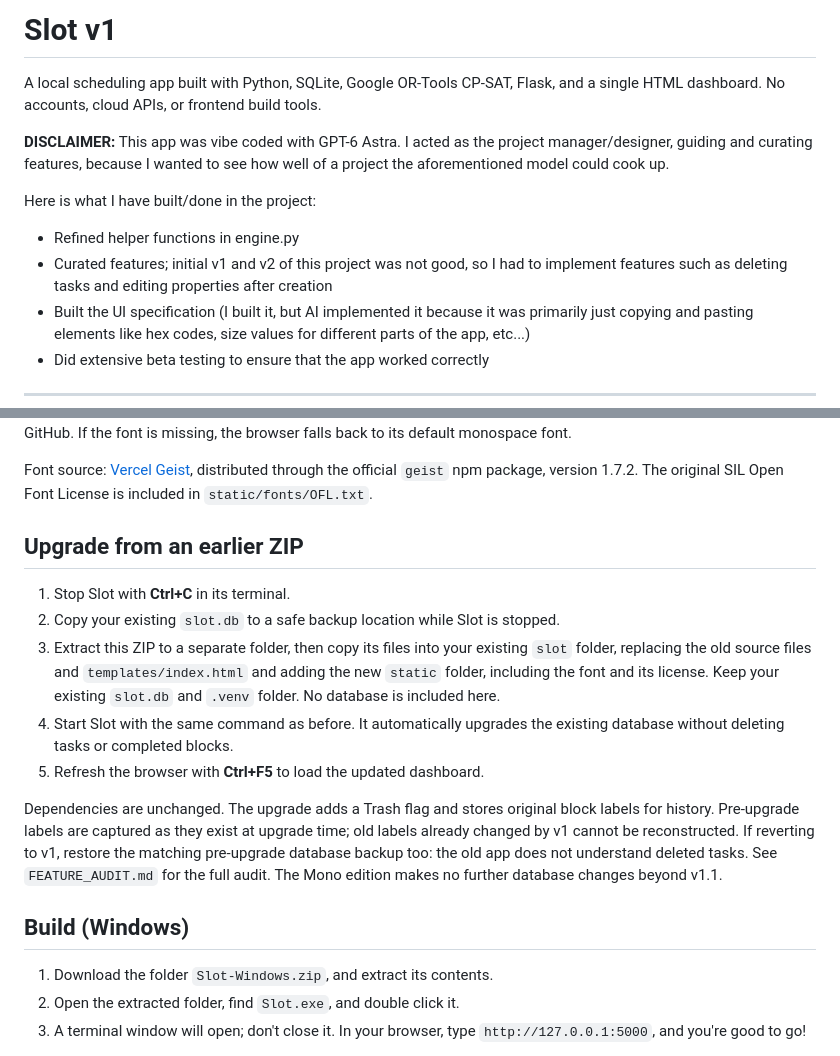
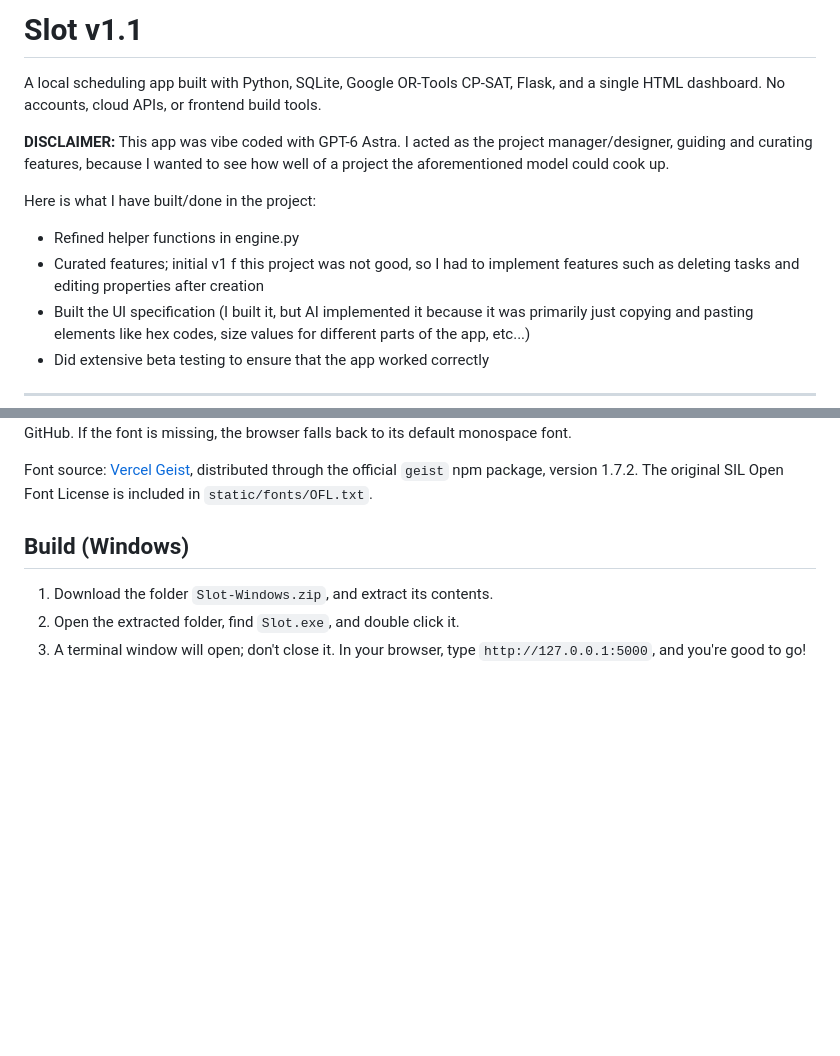
Before and after one commit to anipiso9989-ops/Slot, a Markdown page: README.md, 2 parts joined by grey strips. Rendered like a GitHub page; blank space fills up the shorter version.

Commit message:
Update README for version 1.1 and remove upgrade instructions
Updated version number to v1.1 and refined feature descriptions. Removed upgrade instructions as they are no longer applicable.

```diff
--- a/README.md
+++ b/README.md
@@ -1,4 +1,4 @@
-# Slot v1
+# Slot v1.1
 
 A local scheduling app built with Python, SQLite, Google OR-Tools CP-SAT, Flask,
 and a single HTML dashboard. No accounts, cloud APIs, or frontend build tools.
@@ -7,7 +7,7 @@ and a single HTML dashboard. No accounts, cloud APIs, or frontend build tools.
 
 Here is what I have built/done in the project:
 - Refined helper functions in engine.py
-- Curated features; initial v1 and v2 of this project was not good, so I had to implement features such as deleting tasks and editing properties after creation
+- Curated features; initial v1 f this project was not good, so I had to implement features such as deleting tasks and editing properties after creation
 - Built the UI specification (I built it, but AI implemented it because it was primarily just copying and pasting elements like hex codes, size values for different parts of the app, etc...)
 - Did extensive beta testing to ensure that the app worked correctly
 
@@ -30,25 +30,6 @@ If the font is missing, the browser falls back to its default monospace font.
 Font source: [Vercel Geist](https://github.com/vercel/geist-font), distributed
 through the official `geist` npm package, version 1.7.2. The original SIL Open
 Font License is included in `static/fonts/OFL.txt`.
-
-## Upgrade from an earlier ZIP
-
-1. Stop Slot with **Ctrl+C** in its terminal.
-2. Copy your existing `slot.db` to a safe backup location while Slot is stopped.
-3. Extract this ZIP to a separate folder, then copy its files into your existing
-   `slot` folder, replacing the old source files and `templates/index.html` and
-   adding the new `static` folder, including the font and its license.
-   Keep your existing `slot.db` and `.venv` folder. No database is included here.
-4. Start Slot with the same command as before. It automatically upgrades the
-   existing database without deleting tasks or completed blocks.
-5. Refresh the browser with **Ctrl+F5** to load the updated dashboard.
-
-Dependencies are unchanged. The upgrade adds a Trash flag and stores original
-block labels for history. Pre-upgrade labels are captured as they exist at
-upgrade time; old labels already changed by v1 cannot be reconstructed.
-If reverting to v1, restore the matching pre-upgrade database backup too: the old
-app does not understand deleted tasks. See `FEATURE_AUDIT.md` for the full audit.
-The Mono edition makes no further database changes beyond v1.1.
 
 ## Build (Windows)
 1. Download the folder `Slot-Windows.zip`, and extract its contents.
```
